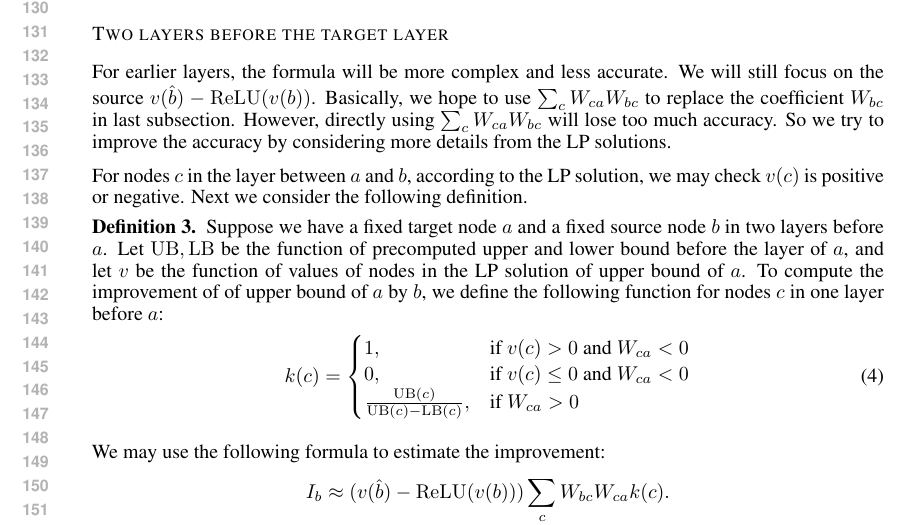
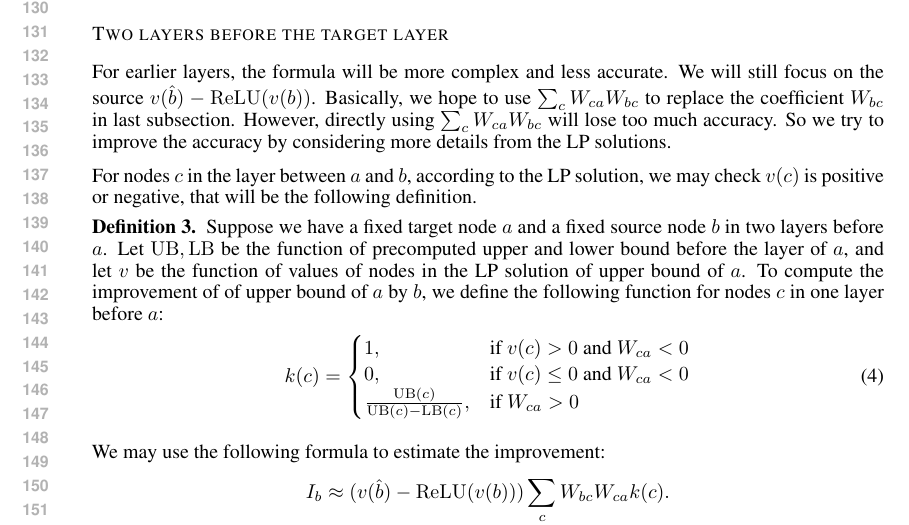
Before and after one commit to blaisegenest/vericompensate, a LaTeX paper (ICLR25/Paper_noProof_formula.tex, which reads ICLR25/formula.tex): part of page 3 of 4, cut so that both start at the same text. Compiled offline with pdfLaTeX.

Commit message:
update formula.tex

```diff
--- a/ICLR25/formula.tex
+++ b/ICLR25/formula.tex
@@ -61,7 +61,7 @@ Of course changing other variables may also effect the upper bound, but our expe
 
 For earlier layers, the formula will be more complex and less accurate. We will still focus on the source $v(\hat{b})-\ReLU(v(b))$. Basically, we hope to use $\sum_c W_{ca}W_{bc}$ to replace the coefficient $W_{bc}$ in last subsection. However, directly using $\sum_c W_{ca}W_{bc}$ will lose too much accuracy. So we try to improve the accuracy by considering more details from the LP solutions.
 
-For nodes $c$ in the layer between $a$ and $b$, according to the LP solution, we may check $v(c)$ is positive or negative. Next we consider the following definition.
+For nodes $c$ in the layer between $a$ and $b$, according to the LP solution, we may check $v(c)$ is positive or negative, that will be the following definition.
 
 \begin{definition} \label{2layer}
 	Suppose we have a fixed target node $a$ and a fixed source node $b$ in two layers before $a$. Let $\UB,\LB$ be the function of precomputed upper and lower bound before the layer of $a$, and let $v$ be the function of values of nodes in the LP solution of upper bound of $a$.
```
